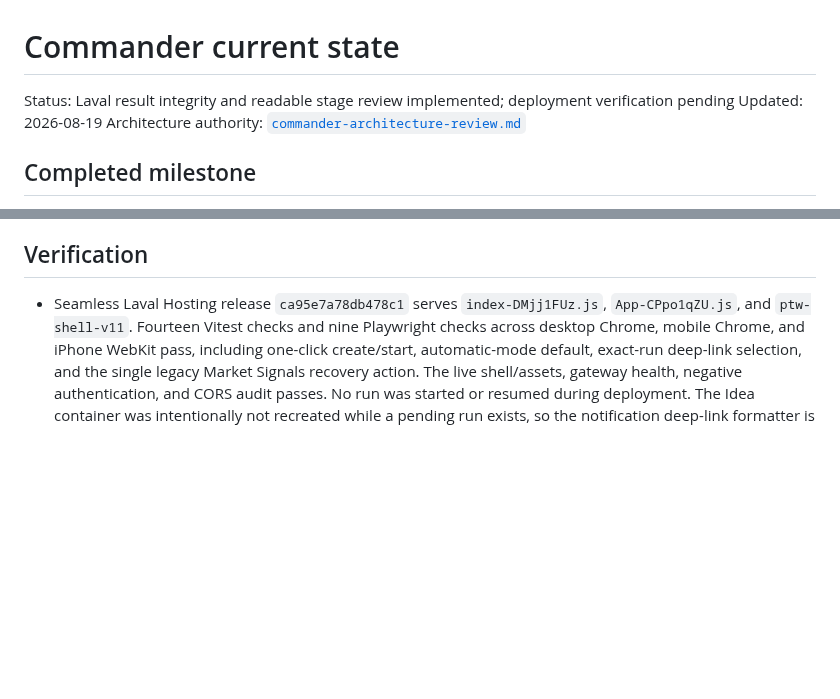
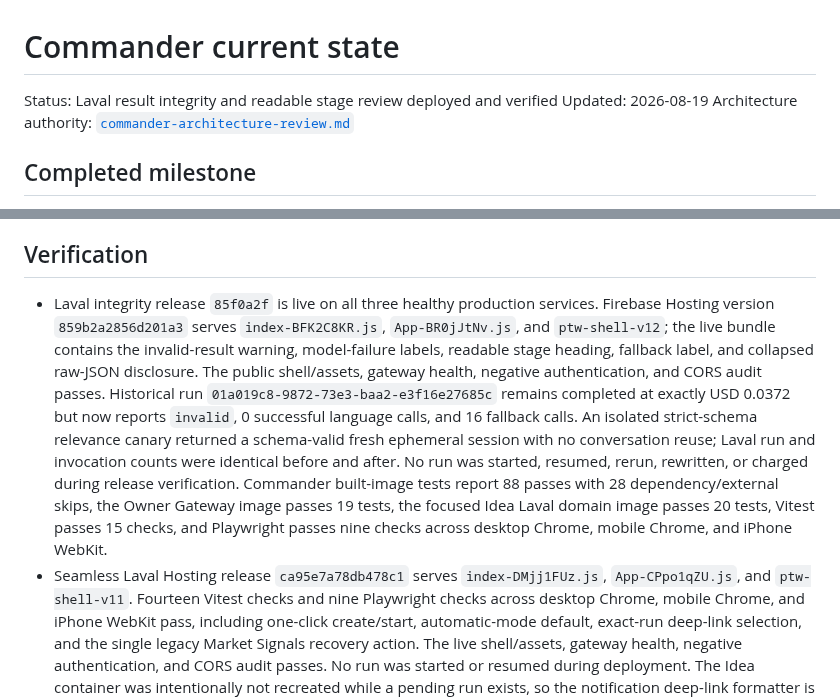
Before and after one commit to AndroidJedi/ptw, a Markdown page: docs/architecture/commander-current-state.md, 2 parts joined by grey strips. GitHub-like rendering; blank space fills up the shorter version.

Commit message:
Document verified Laval integrity release

```diff
--- a/docs/architecture/commander-current-state.md
+++ b/docs/architecture/commander-current-state.md
@@ -1,6 +1,6 @@
 # Commander current state
 
-Status: Laval result integrity and readable stage review implemented; deployment verification pending
+Status: Laval result integrity and readable stage review deployed and verified
 Updated: 2026-08-19
 Architecture authority: [`commander-architecture-review.md`](commander-architecture-review.md)
 
@@ -185,6 +185,22 @@ verified Google Firebase user.
 
 ## Verification
 
+- Laval integrity release `85f0a2f` is live on all three healthy production
+  services. Firebase Hosting version `859b2a2856d201a3` serves
+  `index-BFK2C8KR.js`, `App-BR0jJtNv.js`, and `ptw-shell-v12`; the live bundle
+  contains the invalid-result warning, model-failure labels, readable stage
+  heading, fallback label, and collapsed raw-JSON disclosure. The public
+  shell/assets, gateway health, negative authentication, and CORS audit passes.
+  Historical run `01a019c8-9872-73e3-baa2-e3f16e27685c` remains completed at
+  exactly USD 0.0372 but now reports `invalid`, 0 successful language calls,
+  and 16 fallback calls. An isolated strict-schema relevance canary returned a
+  schema-valid fresh ephemeral session with no conversation reuse; Laval run
+  and invocation counts were identical before and after. No run was started,
+  resumed, rerun, rewritten, or charged during release verification. Commander
+  built-image tests report 88 passes with 28 dependency/external skips, the
+  Owner Gateway image passes 19 tests, the focused Idea Laval domain image
+  passes 20 tests, Vitest passes 15 checks, and Playwright passes nine checks
+  across desktop Chrome, mobile Chrome, and iPhone WebKit.
 - Seamless Laval Hosting release `ca95e7a78db478c1` serves
   `index-DMjj1FUz.js`, `App-CPpo1qZU.js`, and `ptw-shell-v11`. Fourteen Vitest
   checks and nine Playwright checks across desktop Chrome, mobile Chrome, and
```
